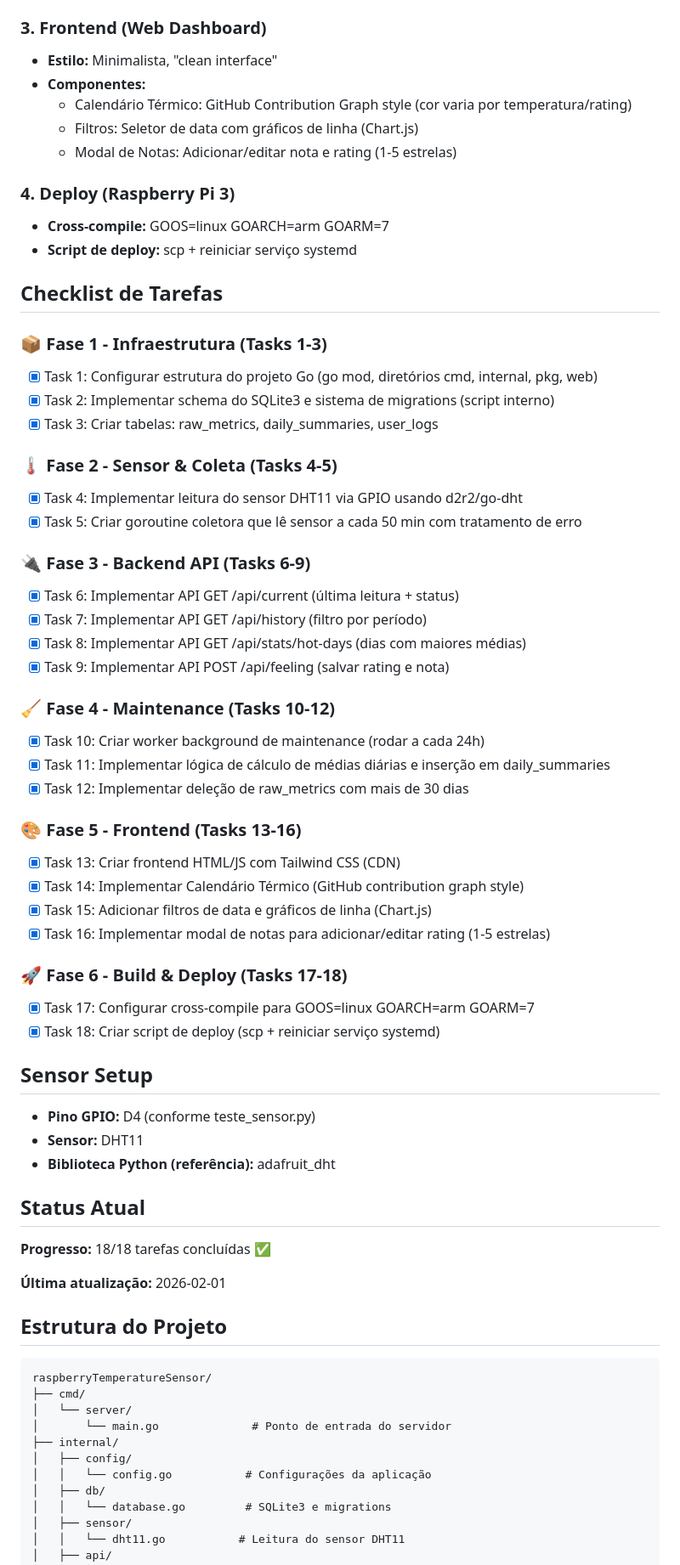
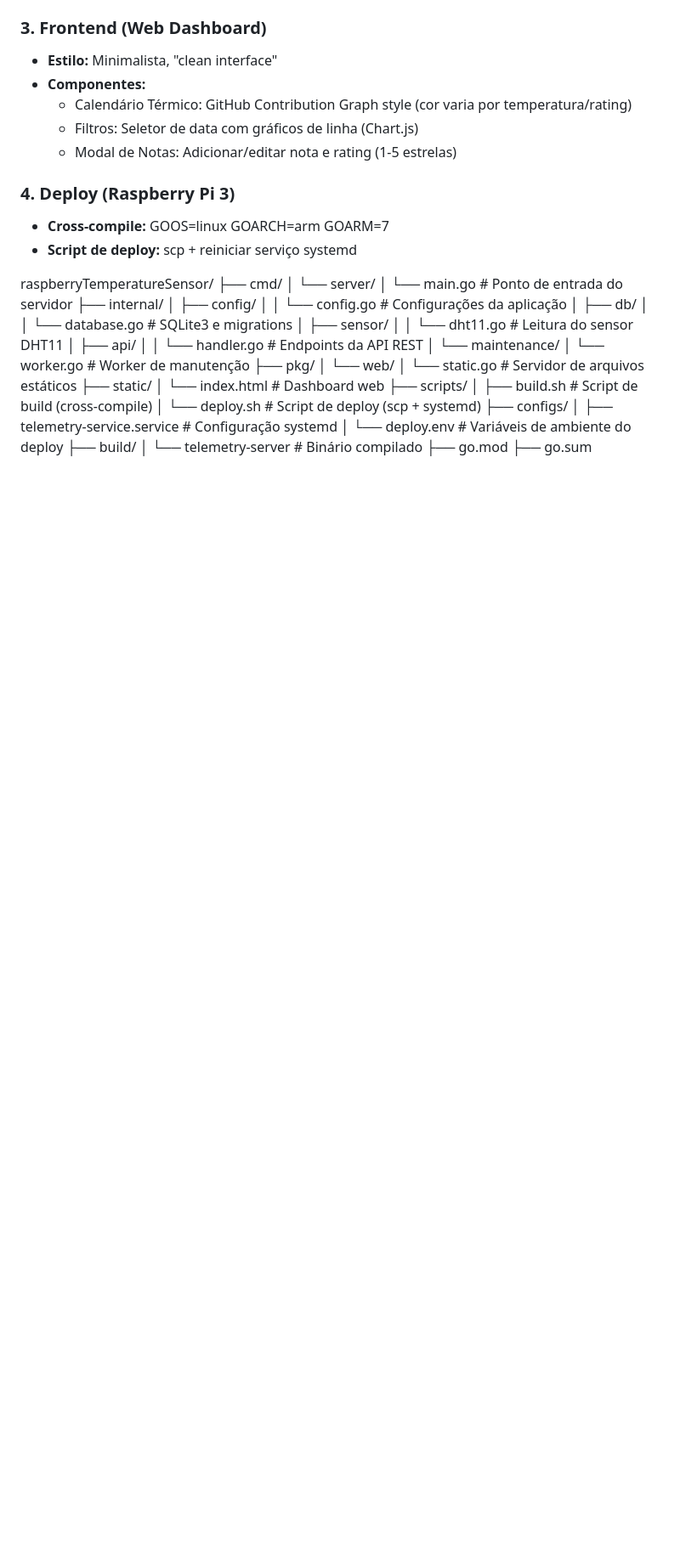
Before and after one commit to victorhdchagas/raspberryTemperatureSensor, a Markdown page: LLMREADME.MD, the part around one of its changes. Shown at 85% size. Rendered like a GitHub page; blank space fills up the shorter version.

````diff
--- a/LLMREADME.MD
+++ b/LLMREADME.MD
@@ -45,59 +45,6 @@ Objetivo: Criar uma aplicação em Go que monitore um sensor DHT11, armazene dad
 - **Cross-compile:** GOOS=linux GOARCH=arm GOARM=7
 - **Script de deploy:** scp + reiniciar serviço systemd
 
-## Checklist de Tarefas
-
-### 📦 Fase 1 - Infraestrutura (Tasks 1-3)
-
-- [x] Task 1: Configurar estrutura do projeto Go (go mod, diretórios cmd, internal, pkg, web)
-- [x] Task 2: Implementar schema do SQLite3 e sistema de migrations (script interno)
-- [x] Task 3: Criar tabelas: raw_metrics, daily_summaries, user_logs
-
-### 🌡️ Fase 2 - Sensor & Coleta (Tasks 4-5)
-
-- [x] Task 4: Implementar leitura do sensor DHT11 via GPIO usando d2r2/go-dht
-- [x] Task 5: Criar goroutine coletora que lê sensor a cada 50 min com tratamento de erro
-
-### 🔌 Fase 3 - Backend API (Tasks 6-9)
-
-- [x] Task 6: Implementar API GET /api/current (última leitura + status)
-- [x] Task 7: Implementar API GET /api/history (filtro por período)
-- [x] Task 8: Implementar API GET /api/stats/hot-days (dias com maiores médias)
-- [x] Task 9: Implementar API POST /api/feeling (salvar rating e nota)
-
-### 🧹 Fase 4 - Maintenance (Tasks 10-12)
-
-- [x] Task 10: Criar worker background de maintenance (rodar a cada 24h)
-- [x] Task 11: Implementar lógica de cálculo de médias diárias e inserção em daily_summaries
-- [x] Task 12: Implementar deleção de raw_metrics com mais de 30 dias
-
-### 🎨 Fase 5 - Frontend (Tasks 13-16)
-
-- [x] Task 13: Criar frontend HTML/JS com Tailwind CSS (CDN)
-- [x] Task 14: Implementar Calendário Térmico (GitHub contribution graph style)
-- [x] Task 15: Adicionar filtros de data e gráficos de linha (Chart.js)
-- [x] Task 16: Implementar modal de notas para adicionar/editar rating (1-5 estrelas)
-
-### 🚀 Fase 6 - Build & Deploy (Tasks 17-18)
-
-- [x] Task 17: Configurar cross-compile para GOOS=linux GOARCH=arm GOARM=7
-- [x] Task 18: Criar script de deploy (scp + reiniciar serviço systemd)
-
-## Sensor Setup
-
-- **Pino GPIO:** D4 (conforme teste_sensor.py)
-- **Sensor:** DHT11
-- **Biblioteca Python (referência):** adafruit_dht
-
-## Status Atual
-
-**Progresso:** 18/18 tarefas concluídas ✅
-
-**Última atualização:** 2026-02-01
-
-## Estrutura do Projeto
-
-```
 raspberryTemperatureSensor/
 ├── cmd/
 │   └── server/
````
Also changed, not shown: other parts of LLMREADME.MD (+67 -3 lines).
